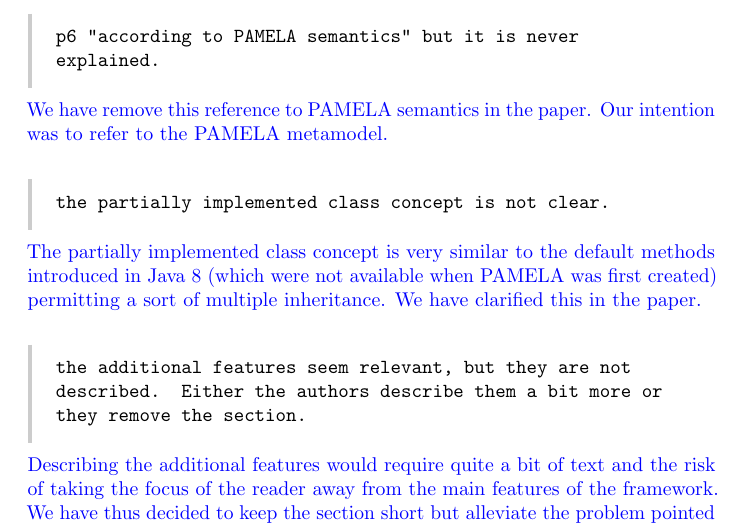
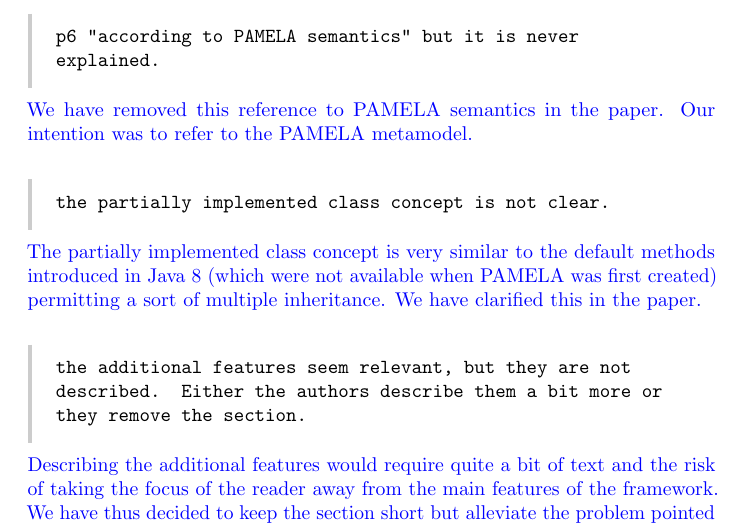
Before and after one commit to labsticc-p4s/PAMELA-SoftwarePublication, a LaTeX document (ResponseLetter.tex): part of page 6 of 8, cut so that both start at the same text. Compiled offline with pdfLaTeX.

Commit message:
typo in response letter

```diff
--- a/ResponseLetter.tex
+++ b/ResponseLetter.tex
@@ -160,7 +160,7 @@
 \end{response}
 
 \begin{response}{p6 "according to PAMELA semantics" but it is never explained.}
-We have remove this reference to PAMELA semantics in the paper. Our intention was to refer to the PAMELA metamodel.
+We have removed this reference to PAMELA semantics in the paper. Our intention was to refer to the PAMELA metamodel.
 \end{response}
 
 \begin{response}{the partially implemented class concept is not clear.}
```
